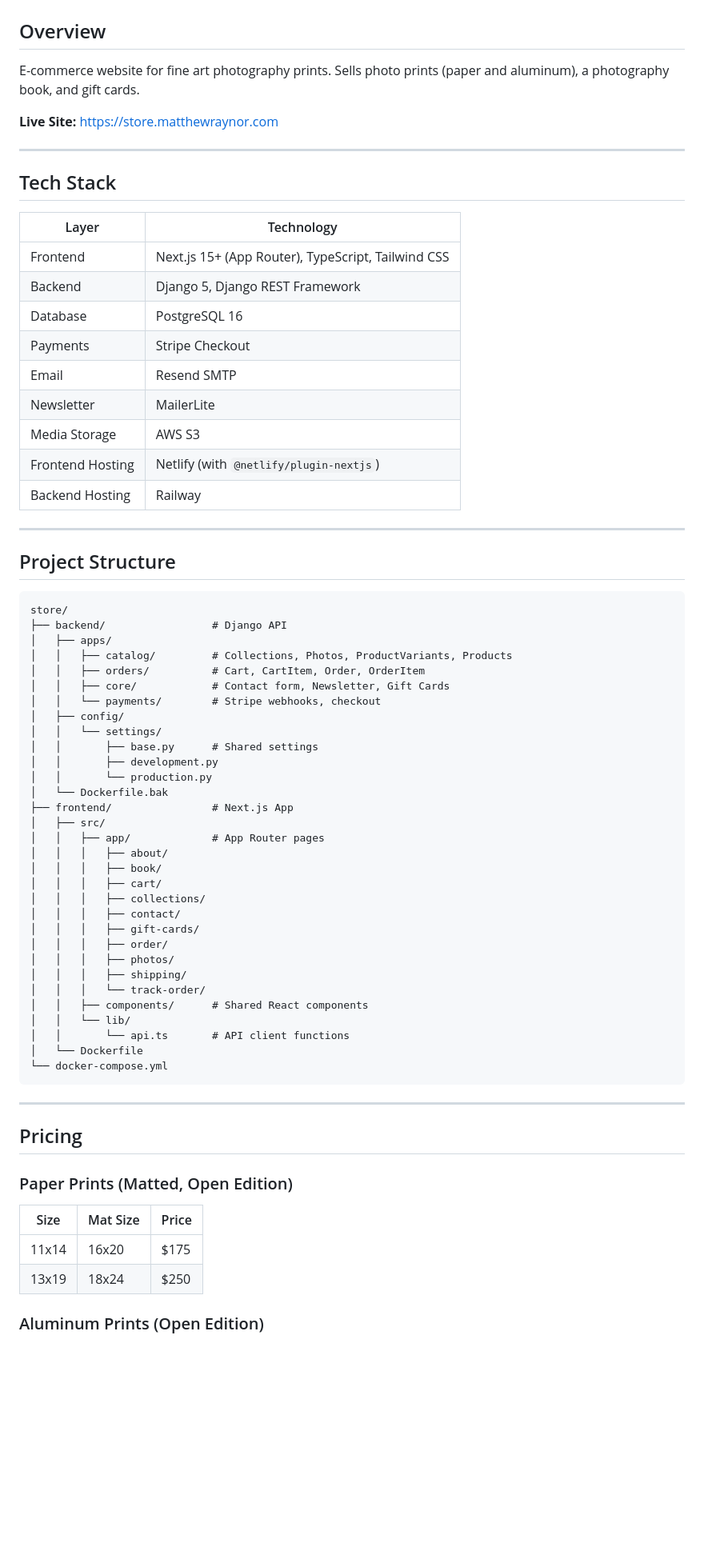
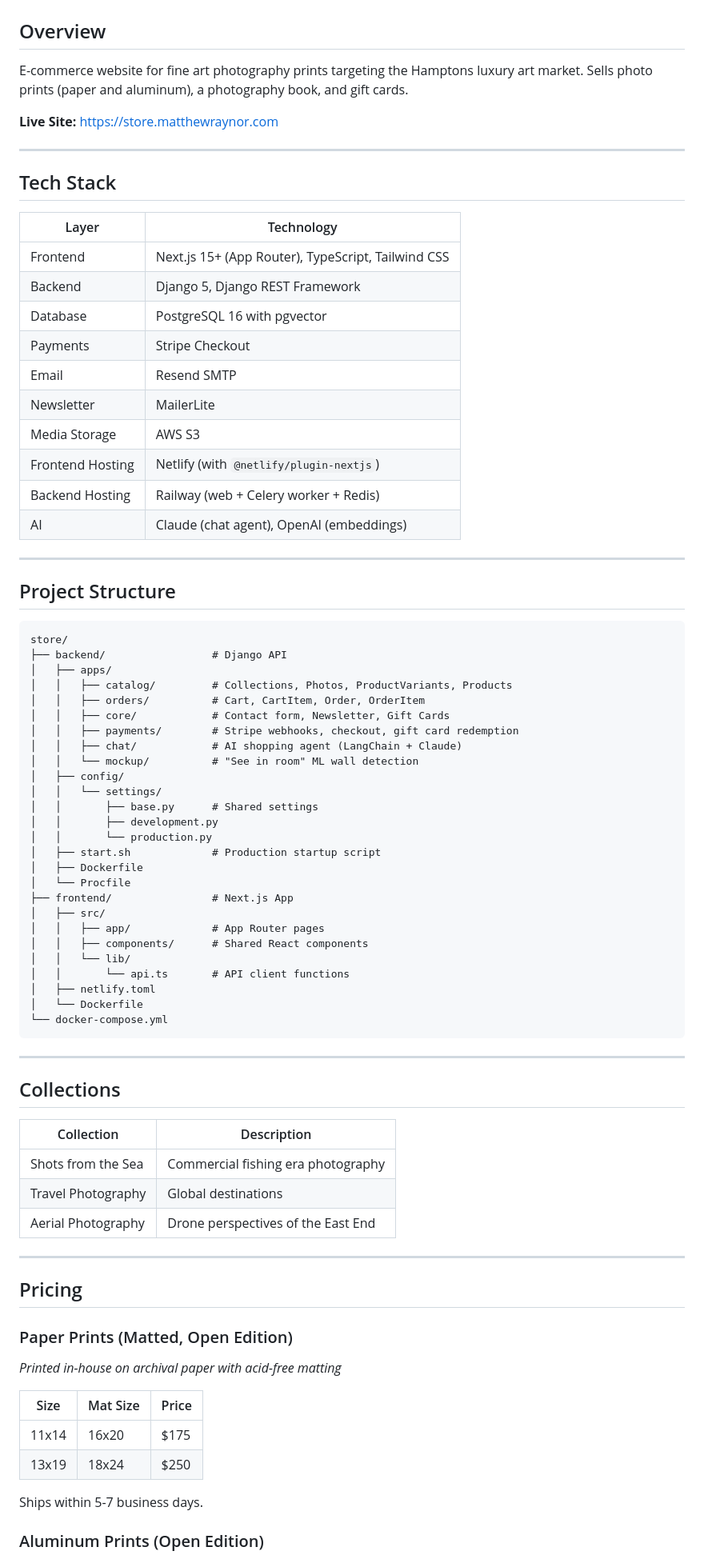
Before and after one commit to mattyray/store, a Markdown page: CLAUDE.md, the part around one of its changes. Shown at 80% size. Rendered like a GitHub page; blank space fills up the shorter version.

Commit message:
agent buildout

````diff
--- a/CLAUDE.md
+++ b/CLAUDE.md
@@ -1,7 +1,7 @@
 # Matthew Raynor Photography Store - Project Context
 
 ## Overview
-E-commerce website for fine art photography prints. Sells photo prints (paper and aluminum), a photography book, and gift cards.
+E-commerce website for fine art photography prints targeting the Hamptons luxury art market. Sells photo prints (paper and aluminum), a photography book, and gift cards.
 
 **Live Site:** https://store.matthewraynor.com
 
@@ -13,13 +13,14 @@ E-commerce website for fine art photography prints. Sells photo prints (paper an
 |-------|------------|
 | Frontend | Next.js 15+ (App Router), TypeScript, Tailwind CSS |
 | Backend | Django 5, Django REST Framework |
-| Database | PostgreSQL 16 |
+| Database | PostgreSQL 16 with pgvector |
 | Payments | Stripe Checkout |
 | Email | Resend SMTP |
 | Newsletter | MailerLite |
 | Media Storage | AWS S3 |
 | Frontend Hosting | Netlify (with `@netlify/plugin-nextjs`) |
-| Backend Hosting | Railway |
+| Backend Hosting | Railway (web + Celery worker + Redis) |
+| AI | Claude (chat agent), OpenAI (embeddings) |
 
 ---
 
@@ -32,41 +33,50 @@ store/
 │   │   ├── catalog/         # Collections, Photos, ProductVariants, Products
 │   │   ├── orders/          # Cart, CartItem, Order, OrderItem
 │   │   ├── core/            # Contact form, Newsletter, Gift Cards
-│   │   └── payments/        # Stripe webhooks, checkout
+│   │   ├── payments/        # Stripe webhooks, checkout, gift card redemption
+│   │   ├── chat/            # AI shopping agent (LangChain + Claude)
+│   │   └── mockup/          # "See in room" ML wall detection
 │   ├── config/
 │   │   └── settings/
 │   │       ├── base.py      # Shared settings
 │   │       ├── development.py
 │   │       └── production.py
-│   └── Dockerfile.bak
+│   ├── start.sh             # Production startup script
+│   ├── Dockerfile
+│   └── Procfile
 ├── frontend/                # Next.js App
 │   ├── src/
 │   │   ├── app/             # App Router pages
-│   │   │   ├── about/
-│   │   │   ├── book/
-│   │   │   ├── cart/
-│   │   │   ├── collections/
-│   │   │   ├── contact/
-│   │   │   ├── gift-cards/
-│   │   │   ├── order/
-│   │   │   ├── photos/
-│   │   │   ├── shipping/
-│   │   │   └── track-order/
 │   │   ├── components/      # Shared React components
 │   │   └── lib/
 │   │       └── api.ts       # API client functions
+│   ├── netlify.toml
 │   └── Dockerfile
 └── docker-compose.yml
 ```
 
 ---
 
+## Collections
+
+| Collection | Description |
+|------------|-------------|
+| Shots from the Sea | Commercial fishing era photography |
+| Travel Photography | Global destinations |
+| Aerial Photography | Drone perspectives of the East End |
+
+---
+
 ## Pricing
 
 ### Paper Prints (Matted, Open Edition)
+*Printed in-house on archival paper with acid-free matting*
+
 | Size | Mat Size | Price |
 |------|----------|-------|
 | 11x14 | 16x20 | $175 |
 | 13x19 | 18x24 | $250 |
 
+Ships within 5-7 business days.
+
 ### Aluminum Prints (Open Edition)
````
Also changed, not shown: other parts of CLAUDE.md (+131 -142 lines).
